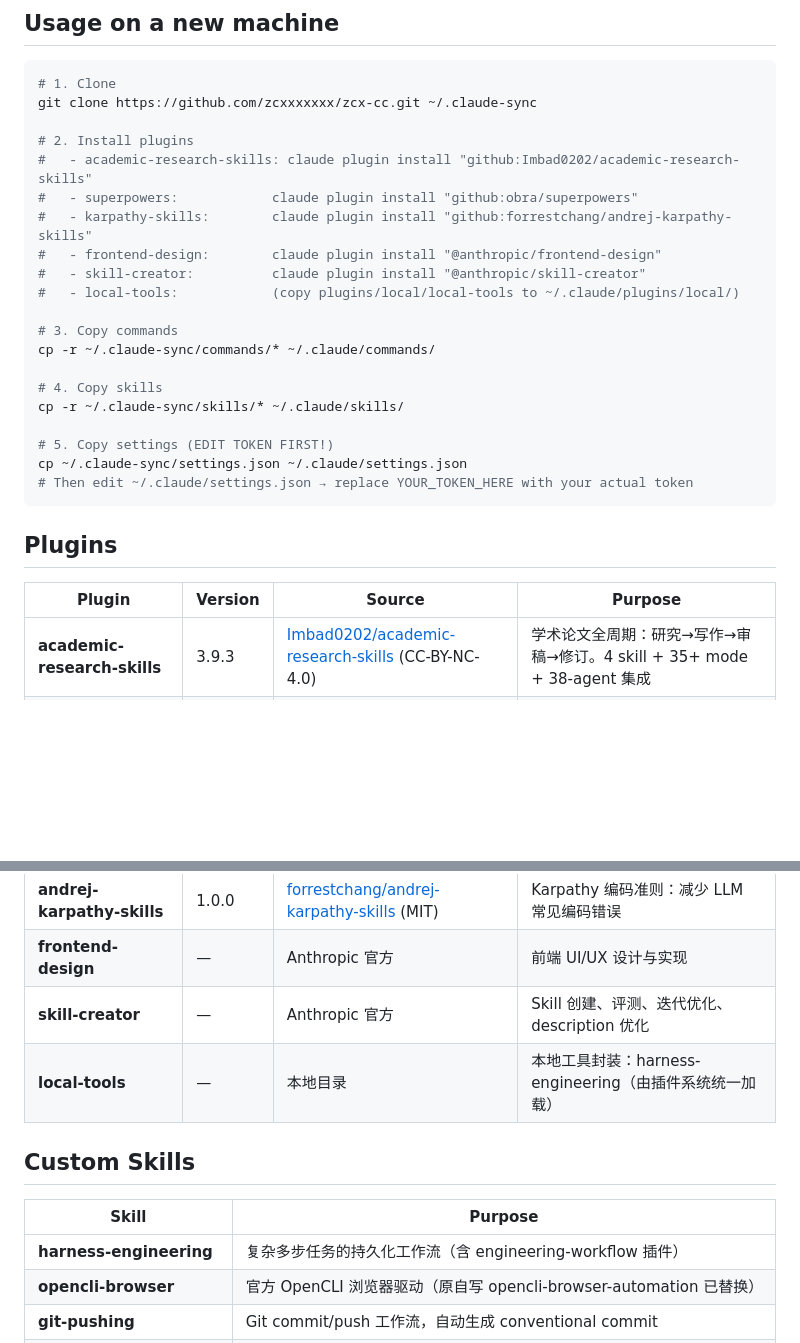
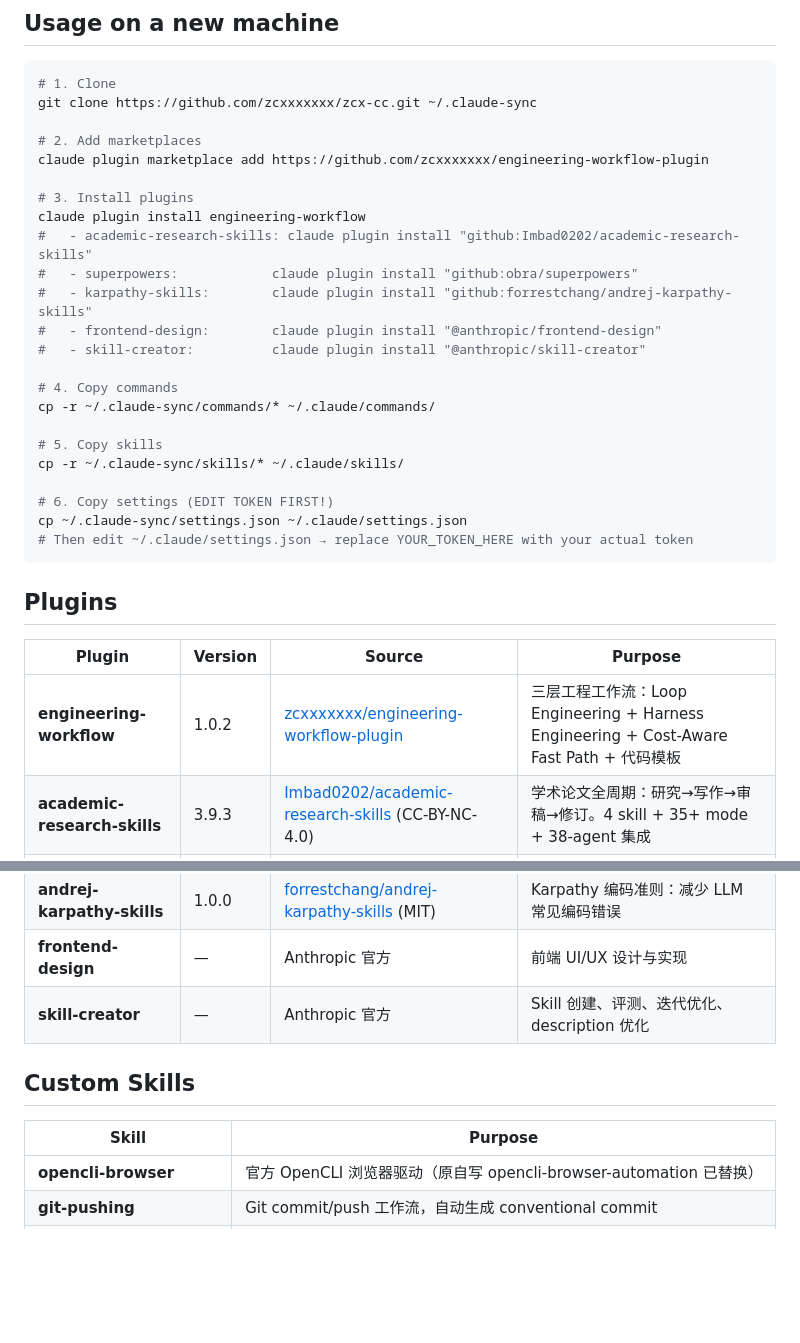
Before and after one commit to zcxxxxxxx/zcx-cc, a Markdown page: README.md, 2 parts joined by grey strips. Rendered like a GitHub page; blank space fills up the shorter version.

Commit message:
docs: update README with engineering-workflow plugin marketplace install

````diff
--- a/README.md
+++ b/README.md
@@ -8,21 +8,24 @@ Skills, plugins, commands, and settings for Claude Code, synced across machines.
 # 1. Clone
 git clone https://github.com/zcxxxxxxx/zcx-cc.git ~/.claude-sync
 
-# 2. Install plugins
+# 2. Add marketplaces
+claude plugin marketplace add https://github.com/zcxxxxxxx/engineering-workflow-plugin
+
+# 3. Install plugins
+claude plugin install engineering-workflow
 #   - academic-research-skills: claude plugin install "github:Imbad0202/academic-research-skills"
 #   - superpowers:            claude plugin install "github:obra/superpowers"
 #   - karpathy-skills:        claude plugin install "github:forrestchang/andrej-karpathy-skills"
 #   - frontend-design:        claude plugin install "@anthropic/frontend-design"
 #   - skill-creator:          claude plugin install "@anthropic/skill-creator"
-#   - local-tools:            (copy plugins/local/local-tools to ~/.claude/plugins/local/)
 
-# 3. Copy commands
+# 4. Copy commands
 cp -r ~/.claude-sync/commands/* ~/.claude/commands/
 
-# 4. Copy skills
+# 5. Copy skills
 cp -r ~/.claude-sync/skills/* ~/.claude/skills/
 
-# 5. Copy settings (EDIT TOKEN FIRST!)
+# 6. Copy settings (EDIT TOKEN FIRST!)
 cp ~/.claude-sync/settings.json ~/.claude/settings.json
 # Then edit ~/.claude/settings.json → replace YOUR_TOKEN_HERE with your actual token
 ```
@@ -31,18 +34,17 @@ cp ~/.claude-sync/settings.json ~/.claude/settings.json
 
 | Plugin | Version | Source | Purpose |
 |--------|---------|--------|---------|
+| **engineering-workflow** | 1.0.2 | [zcxxxxxxx/engineering-workflow-plugin](https://github.com/zcxxxxxxx/engineering-workflow-plugin) | 三层工程工作流：Loop Engineering + Harness Engineering + Cost-Aware Fast Path + 代码模板 |
 | **academic-research-skills** | 3.9.3 | [Imbad0202/academic-research-skills](https://github.com/Imbad0202/academic-research-skills) (CC-BY-NC-4.0) | 学术论文全周期：研究→写作→审稿→修订。4 skill + 35+ mode + 38-agent 集成 |
 | **superpowers** | 5.1.0 | [obra/superpowers](https://github.com/obra/superpowers) (MIT) | 核心技能库：TDD、debugging、brainstorming、代码审查、plan 编写、并行 agent 调度 |
 | **andrej-karpathy-skills** | 1.0.0 | [forrestchang/andrej-karpathy-skills](https://github.com/forrestchang/andrej-karpathy-skills) (MIT) | Karpathy 编码准则：减少 LLM 常见编码错误 |
 | **frontend-design** | — | Anthropic 官方 | 前端 UI/UX 设计与实现 |
 | **skill-creator** | — | Anthropic 官方 | Skill 创建、评测、迭代优化、description 优化 |
-| **local-tools** | — | 本地目录 | 本地工具封装：harness-engineering（由插件系统统一加载） |
 
 ## Custom Skills
 
 | Skill | Purpose |
 |-------|---------|
-| **harness-engineering** | 复杂多步任务的持久化工作流（含 engineering-workflow 插件） |
 | **opencli-browser** | 官方 OpenCLI 浏览器驱动（原自写 opencli-browser-automation 已替换） |
 | **git-pushing** | Git commit/push 工作流，自动生成 conventional commit |
 | **claude-md-maintainer** | CLAUDE.md 创建、审查、维护 |
````
